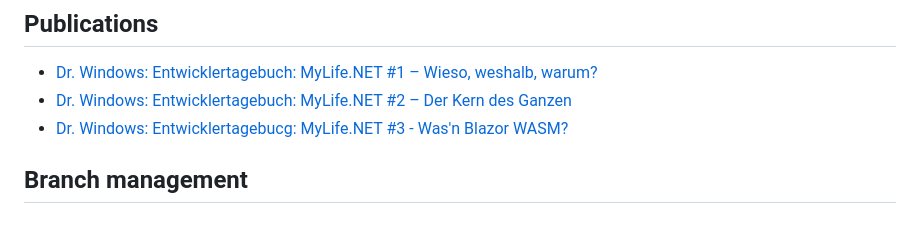
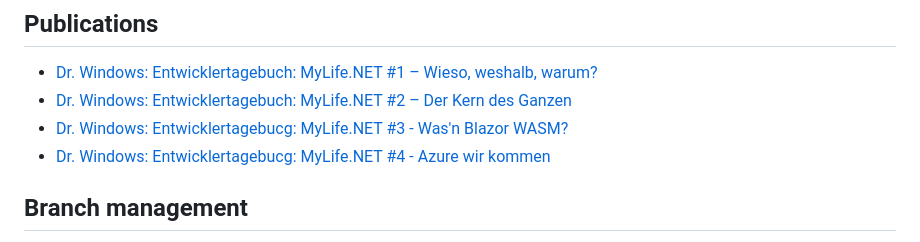
Before and after one commit to tscholze/dotnet-mylife, a Markdown page: README.md, the part around the change. Rendered like a GitHub page.

Commit message:
[README] Added new publication

```diff
--- a/README.md
+++ b/README.md
@@ -81,6 +81,7 @@ If you try this, You will see that the `httpClient.GetAsync()` call never finish
 - [Dr. Windows: Entwicklertagebuch: MyLife.NET #1 – Wieso, weshalb, warum?](https://www.drwindows.de/news/entwicklertagebuch-mylife-net-1-wieso-weshalb-warum)
 - [Dr. Windows: Entwicklertagebuch: MyLife.NET #2 – Der Kern des Ganzen](https://www.drwindows.de/news/entwicklertagebuch-mylife-net-2-der-kern-des-ganzen)
 - [Dr. Windows: Entwicklertagebucg: MyLife.NET #3 - Was'n Blazor WASM?](https://www.drwindows.de/news/entwicklertagebuch-mylife-3-wasn-blazor-wasm)
+- [Dr. Windows: Entwicklertagebucg: MyLife.NET #4 - Azure wir kommen](https://www.drwindows.de/news/entwicklertagebuch-mylife-4-azure-wir-kommen)
 
 ## Branch management
 1. `production` is only updated via merges from `main`. No pushes or merges other branches allowed
```
